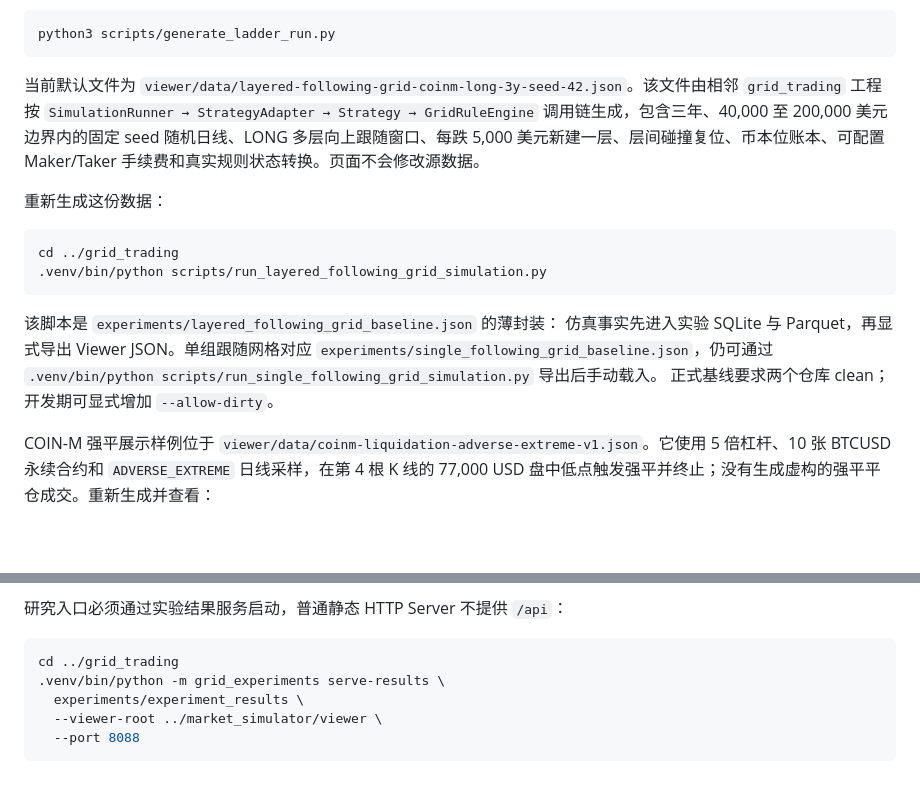
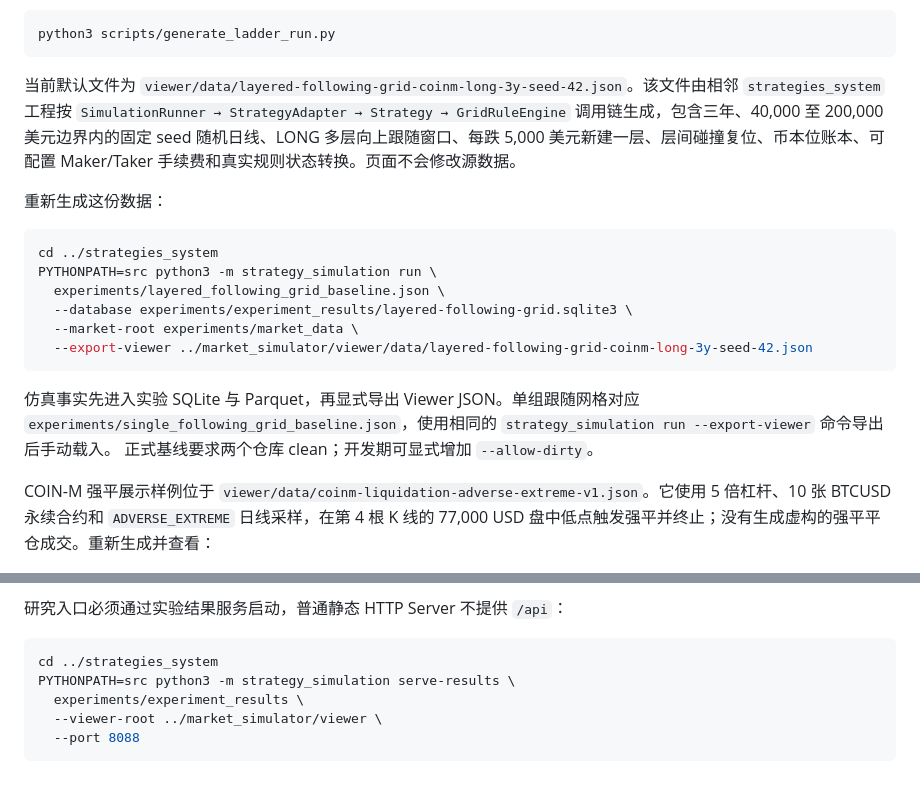
Before and after one commit to mutouretu/strategy_trading, a Markdown page: viewer/README.md, 2 parts joined by grey strips. Drawn GitHub-style; blank space fills up the shorter version.

Commit message:
Document strategy system integration

````diff
--- a/viewer/README.md
+++ b/viewer/README.md
@@ -34,7 +34,7 @@ python3 scripts/generate_ladder_run.py
 
 当前默认文件为
 `viewer/data/layered-following-grid-coinm-long-3y-seed-42.json`。该文件由相邻
-`grid_trading` 工程按 `SimulationRunner → StrategyAdapter → Strategy → GridRuleEngine`
+`strategies_system` 工程按 `SimulationRunner → StrategyAdapter → Strategy → GridRuleEngine`
 调用链生成，包含三年、40,000 至 200,000 美元边界内的固定 seed 随机日线、LONG
 多层向上跟随窗口、每跌 5,000 美元新建一层、层间碰撞复位、币本位账本、可配置
 Maker/Taker 手续费和真实规则状态转换。页面不会修改源数据。
@@ -42,14 +42,17 @@ Maker/Taker 手续费和真实规则状态转换。页面不会修改源数据
 重新生成这份数据：
 
 ```bash
-cd ../grid_trading
-.venv/bin/python scripts/run_layered_following_grid_simulation.py
+cd ../strategies_system
+PYTHONPATH=src python3 -m strategy_simulation run \
+  experiments/layered_following_grid_baseline.json \
+  --database experiments/experiment_results/layered-following-grid.sqlite3 \
+  --market-root experiments/market_data \
+  --export-viewer ../market_simulator/viewer/data/layered-following-grid-coinm-long-3y-seed-42.json
 ```
 
-该脚本是 `experiments/layered_following_grid_baseline.json` 的薄封装：
 仿真事实先进入实验 SQLite 与 Parquet，再显式导出 Viewer JSON。单组跟随网格对应
-`experiments/single_following_grid_baseline.json`，仍可通过
-`.venv/bin/python scripts/run_single_following_grid_simulation.py` 导出后手动载入。
+`experiments/single_following_grid_baseline.json`，使用相同的
+`strategy_simulation run --export-viewer` 命令导出后手动载入。
 正式基线要求两个仓库 clean；开发期可显式增加 `--allow-dirty`。
 
 COIN-M 强平展示样例位于
@@ -98,8 +101,8 @@ BTC 计价收益优先用于区分币本位策略效果；USDT 总收益会标
 研究入口必须通过实验结果服务启动，普通静态 HTTP Server 不提供 `/api`：
 
 ```bash
-cd ../grid_trading
-.venv/bin/python -m grid_experiments serve-results \
+cd ../strategies_system
+PYTHONPATH=src python3 -m strategy_simulation serve-results \
   experiments/experiment_results \
   --viewer-root ../market_simulator/viewer \
   --port 8088
````
Also changed, not shown: README.md (+4 -4 lines).
